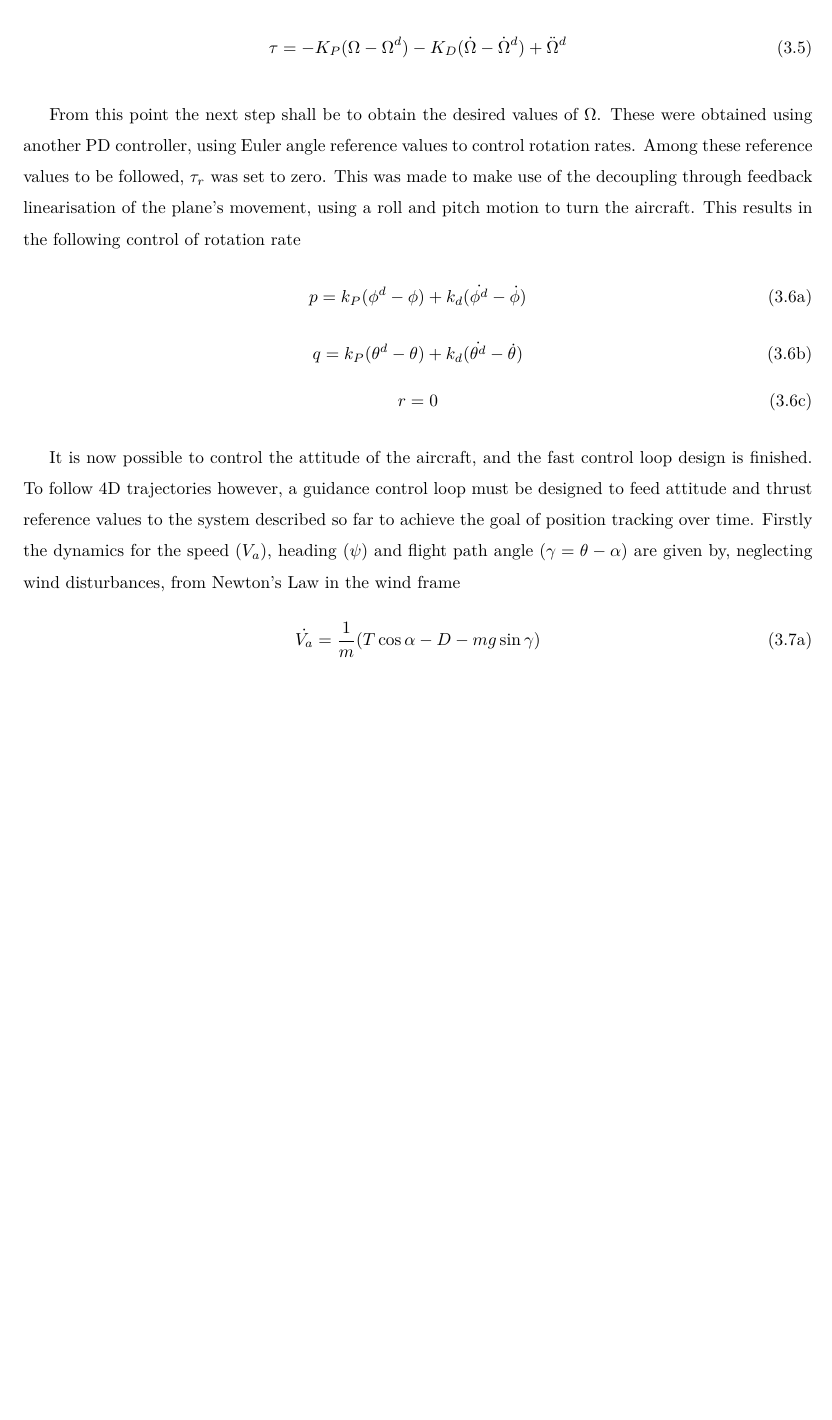
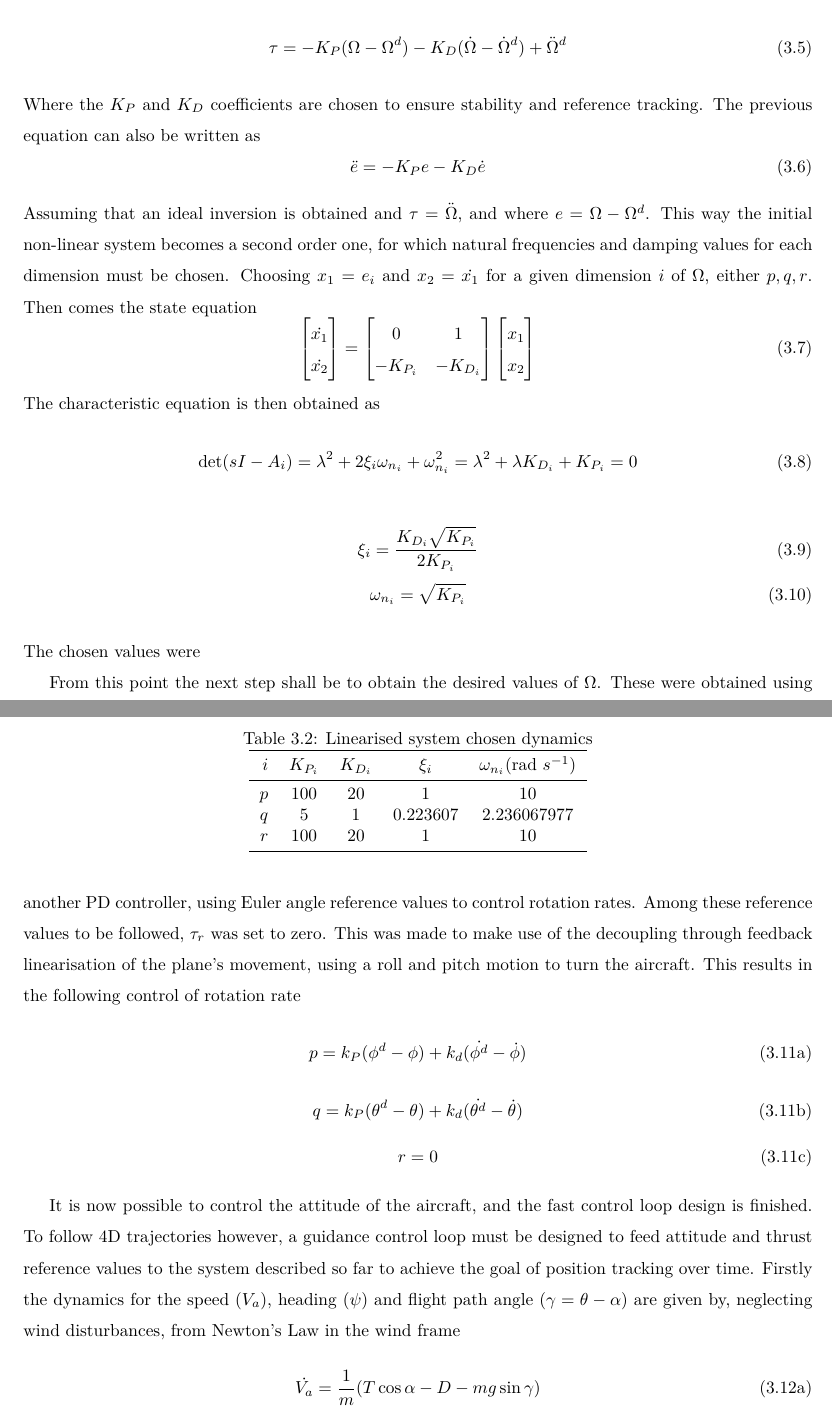
Before and after one commit to GuilhermeGSousa/Thesis, a LaTeX thesis (Thesis.tex, which reads Thesis_Implementation.tex): part of page 38 of 64 before the commit and two parts of pages 38 and 39 of 66 after it, the two joined at a grey line, cut so that both start at the same text, the shorter picture padded with empty space. Compiled offline with pdfLaTeX; a LaTeX package or settings file that is missing is left out.

Commit message:
Implementation: Added linearised dynamics

```diff
--- a/Thesis_Implementation.tex
+++ b/Thesis_Implementation.tex
@@ -169,8 +169,50 @@ Should all of the parameters mentioned in the equations above be known and no in
 \tau = -K_P (\Omega-\Omega^d)-K_D (\dot{\Omega}-\dot{\Omega}^d)+\ddot{\Omega}^d
 \label{eq:linear_controller}
 \end{equation}
-%Where the $K_P$ and $K_D$ coefficients are chosen to ensure stability and reference tracking
-%(HOW TO DO IT NOT EMPIRICALLY?)
+Where the $K_P$ and $K_D$ coefficients are chosen to ensure stability and reference tracking. The previous equation can also be written as
+\begin{equation}
+\ddot{e}=-K_P e - K_D \dot{e}
+\end{equation}
+Assuming that an ideal inversion is obtained and $\tau=\ddot{\Omega}$, and where $e=\Omega-\Omega^d$. This way the initial non-linear system becomes a second order one, for which natural frequencies and damping values for each dimension must be chosen. Choosing $x_1=e_i$ and $x_2=\dot{x_1}$ for a given dimension $i$ of $\Omega$, either $p,q,r$. Then comes the state equation
+\begin{equation}
+\begin{bmatrix}
+\dot{x_1}\\
+\dot{x_2}
+\end{bmatrix}=
+\begin{bmatrix}
+0 & 1\\
+-K_{P_i} & -K_{D_i}
+\end{bmatrix}
+\begin{bmatrix}
+x_1\\
+x_2
+\end{bmatrix}
+\end{equation}
+The characteristic equation is then obtained as
+\begin{equation}
+\text{det}(sI-A_i)= \lambda^2 + 2\xi_i \omega_{n_i} +  \omega_{n_i}^2 = \lambda^2 + \lambda K_{D_i} + K_{P_i} = 0
+\end{equation}
+\begin{gather}
+\xi_i = \dfrac{K_{D_i}\sqrt{K_{P_i}}}{2K_{P_i}}\\
+\omega_{n_i}=\sqrt{K_{P_i}}
+\end{gather}
+The chosen values were
+
+\begin{table}[htbp]
+  \centering
+  \caption[Linearised system chosen dynamics]{Linearised system chosen dynamics}
+    \begin{tabular}{rcccc}
+    \toprule
+    $i$   & $K_{P_i}$ & $K_{D_i}$ & $\xi_i$ & $\omega_{n_i}$(rad $s^{-1}$) \\
+    \midrule
+    $p$   & 100   & 20    & 1     & 10 \\
+    $q$   & 5     & 1     & 0.223607 & 2.236067977 \\
+    $r$   & 100   & 20    & 1     & 10 \\
+    \bottomrule
+    \end{tabular}%
+  \label{tab:tau_dynamics}%
+\end{table}%
+
 
 From this point the next step shall be to obtain the desired values of $\Omega$. These were obtained using another PD controller, using Euler angle reference values to control rotation rates. Among these reference values to be followed, $\tau_r$ was set to zero. This was made to make use of the decoupling through feedback linearisation of the plane's movement, using a roll and pitch motion to turn the aircraft. This results in the following control of rotation rate
 \begin{subequations}
```
Also changed, not shown: Thesis.pdf, Thesis_Implementation.tex (2 more changed lines).
